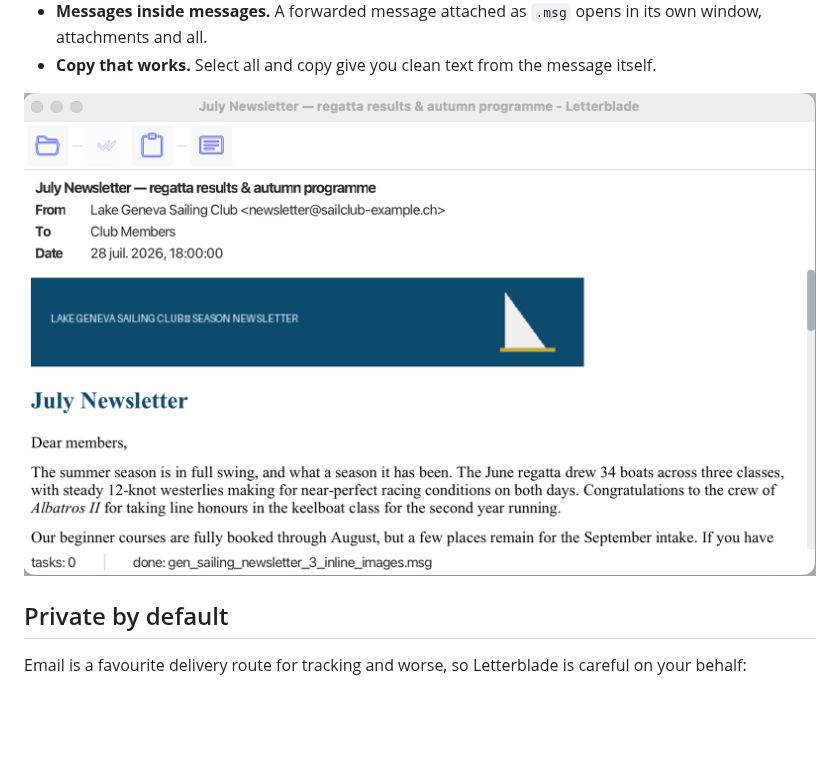
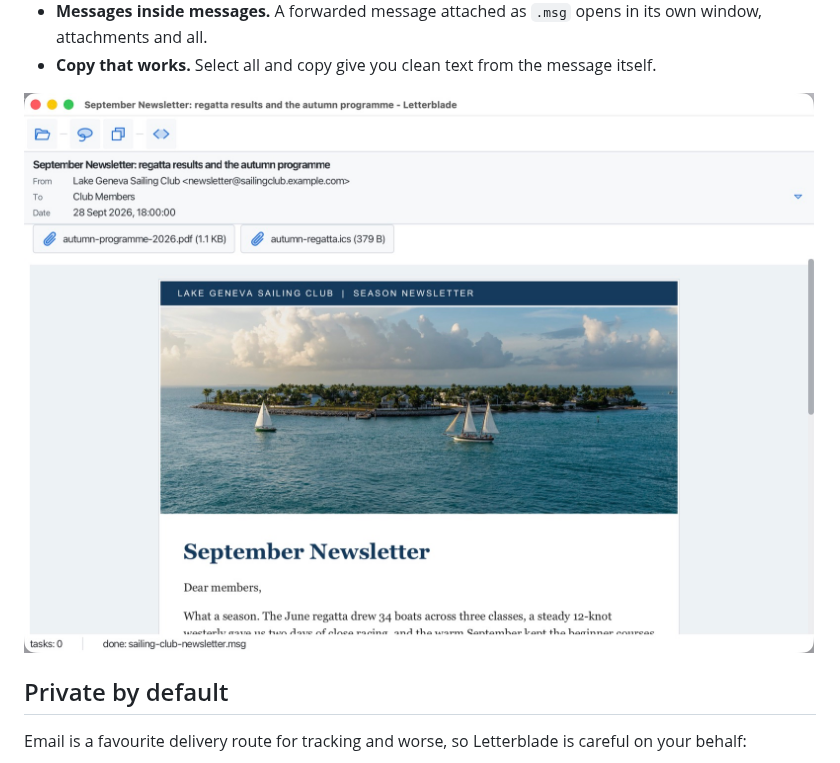
Before and after one commit to DenissLarka/letterblade, a Markdown page: README.md, the part around the change. GitHub-like rendering; pictures changed too: docs/images/hero.jpg (added), docs/images/hero.png (deleted); blank space fills up the shorter version.

```diff
--- a/README.md
+++ b/README.md
@@ -29,7 +29,7 @@ way it was meant to be read: formatting, inline images, attachments, the works.
   attachments and all.
 - **Copy that works.** Select all and copy give you clean text from the message itself.
 
-![Letterblade rendering an HTML newsletter with an inline image](docs/images/hero.png)
+![Letterblade rendering an HTML newsletter with an inline image](docs/images/hero.jpg)
 
 ## Private by default
 
```
Also changed, not shown: 4 other files.
